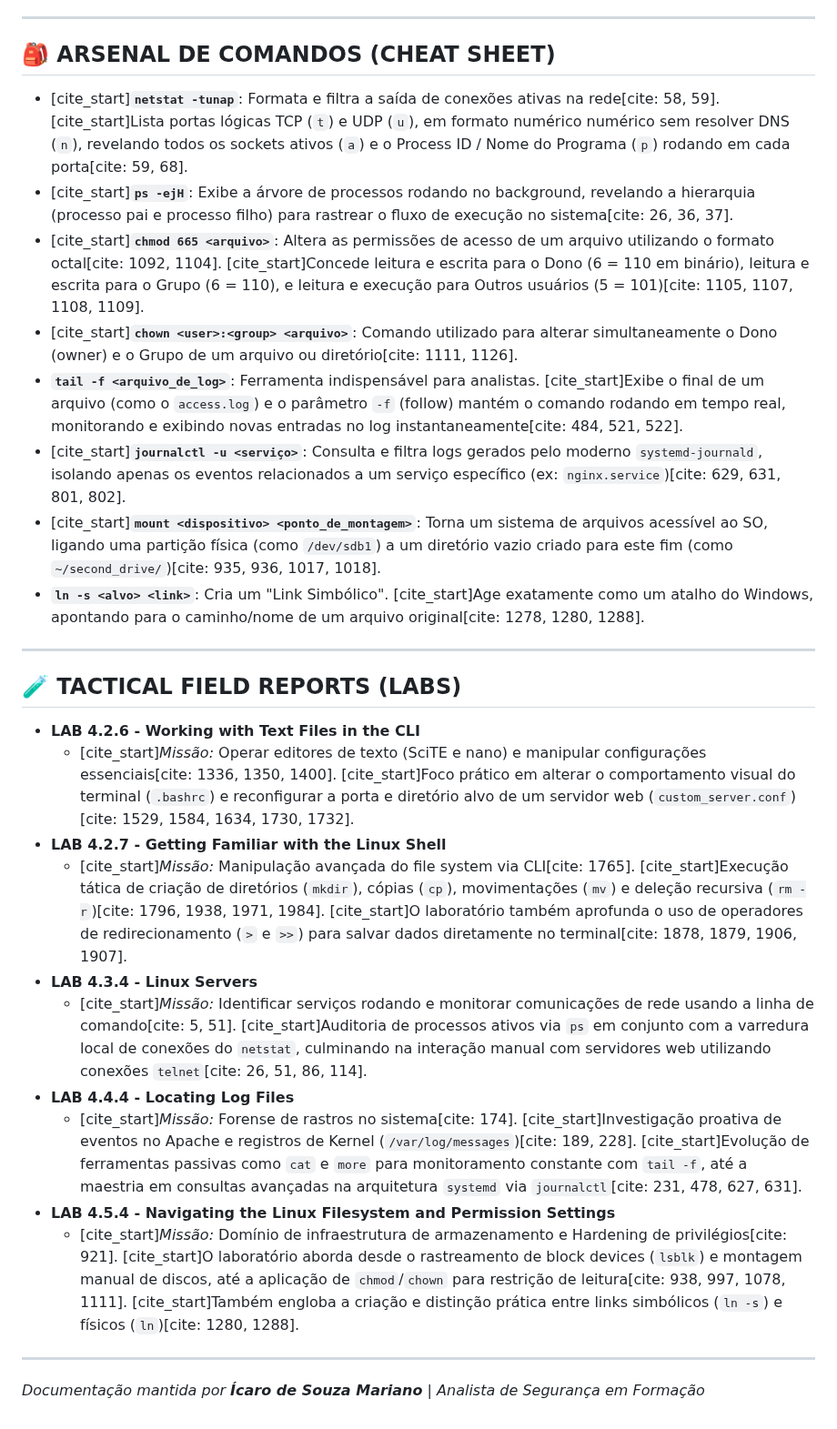
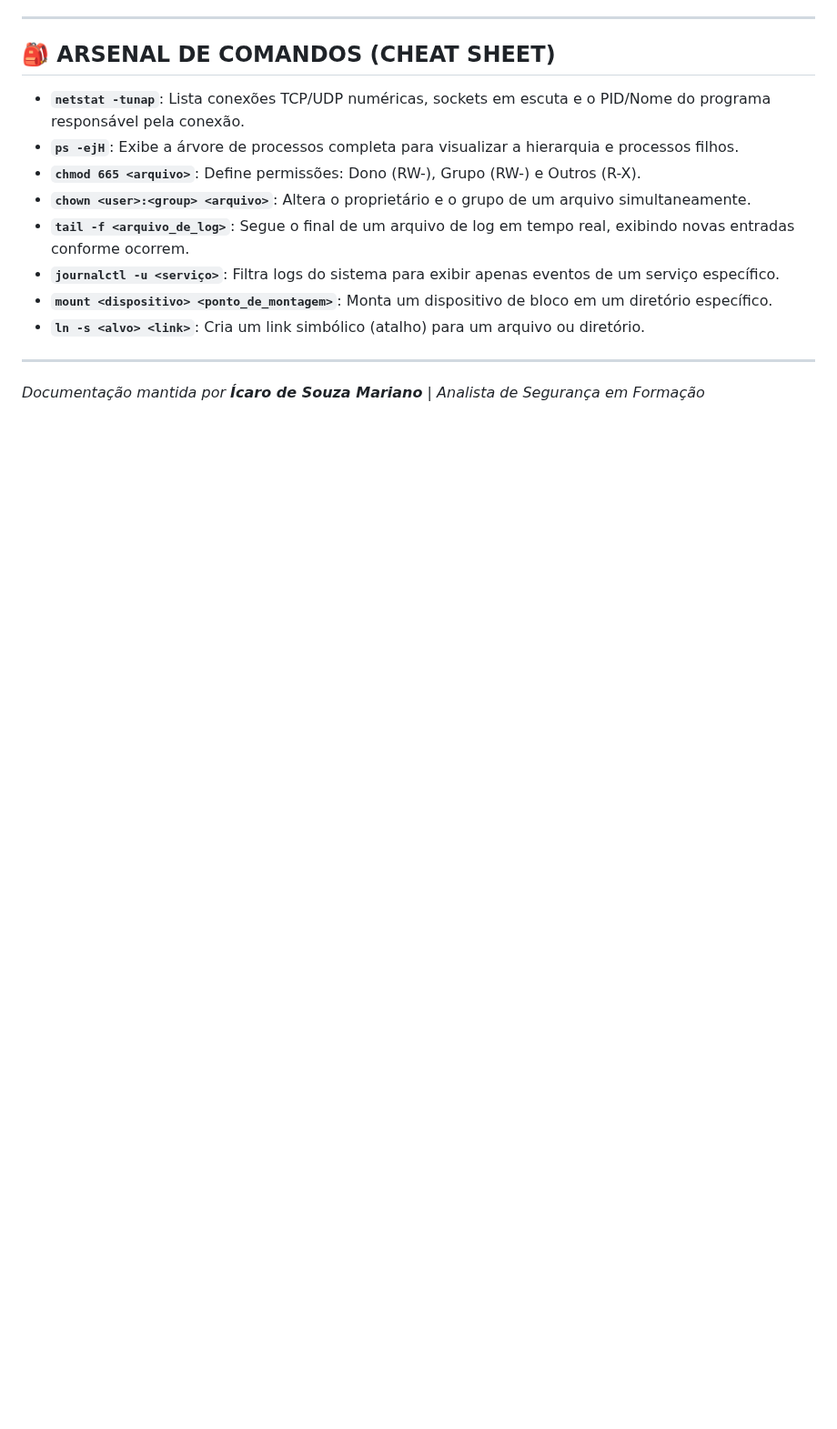
Before and after one commit to ZeldrisMercy/Cisco-CyberOps-Journey, a Markdown page: Module 4 - The Linux Fortress /README.md, the part around one of its changes. Shown at 91% size. Drawn GitHub-style; blank space fills up the shorter version.

```diff
--- a/Module 4 - The Linux Fortress /README.md
+++ b/Module 4 - The Linux Fortress /README.md
@@ -42,29 +42,14 @@
 
 ## 🎒 ARSENAL DE COMANDOS (CHEAT SHEET)
 
-* [cite_start]**`netstat -tunap`**: Formata e filtra a saída de conexões ativas na rede[cite: 58, 59]. [cite_start]Lista portas lógicas TCP (`t`) e UDP (`u`), em formato numérico numérico sem resolver DNS (`n`), revelando todos os sockets ativos (`a`) e o Process ID / Nome do Programa (`p`) rodando em cada porta[cite: 59, 68].
-* [cite_start]**`ps -ejH`**: Exibe a árvore de processos rodando no background, revelando a hierarquia (processo pai e processo filho) para rastrear o fluxo de execução no sistema[cite: 26, 36, 37].
-* [cite_start]**`chmod 665 <arquivo>`**: Altera as permissões de acesso de um arquivo utilizando o formato octal[cite: 1092, 1104]. [cite_start]Concede leitura e escrita para o Dono (6 = 110 em binário), leitura e escrita para o Grupo (6 = 110), e leitura e execução para Outros usuários (5 = 101)[cite: 1105, 1107, 1108, 1109].
-* [cite_start]**`chown <user>:<group> <arquivo>`**: Comando utilizado para alterar simultaneamente o Dono (owner) e o Grupo de um arquivo ou diretório[cite: 1111, 1126].
-* **`tail -f <arquivo_de_log>`**: Ferramenta indispensável para analistas. [cite_start]Exibe o final de um arquivo (como o `access.log`) e o parâmetro `-f` (follow) mantém o comando rodando em tempo real, monitorando e exibindo novas entradas no log instantaneamente[cite: 484, 521, 522].
-* [cite_start]**`journalctl -u <serviço>`**: Consulta e filtra logs gerados pelo moderno `systemd-journald`, isolando apenas os eventos relacionados a um serviço específico (ex: `nginx.service`)[cite: 629, 631, 801, 802].
-* [cite_start]**`mount <dispositivo> <ponto_de_montagem>`**: Torna um sistema de arquivos acessível ao SO, ligando uma partição física (como `/dev/sdb1`) a um diretório vazio criado para este fim (como `~/second_drive/`)[cite: 935, 936, 1017, 1018].
-* **`ln -s <alvo> <link>`**: Cria um "Link Simbólico". [cite_start]Age exatamente como um atalho do Windows, apontando para o caminho/nome de um arquivo original[cite: 1278, 1280, 1288].
-
----
-
-## 🧪 TACTICAL FIELD REPORTS (LABS)
-
-* **LAB 4.2.6 - Working with Text Files in the CLI**
-  * [cite_start]*Missão:* Operar editores de texto (SciTE e nano) e manipular configurações essenciais[cite: 1336, 1350, 1400]. [cite_start]Foco prático em alterar o comportamento visual do terminal (`.bashrc`) e reconfigurar a porta e diretório alvo de um servidor web (`custom_server.conf`)[cite: 1529, 1584, 1634, 1730, 1732].
-* **LAB 4.2.7 - Getting Familiar with the Linux Shell**
-  * [cite_start]*Missão:* Manipulação avançada do file system via CLI[cite: 1765]. [cite_start]Execução tática de criação de diretórios (`mkdir`), cópias (`cp`), movimentações (`mv`) e deleção recursiva (`rm -r`)[cite: 1796, 1938, 1971, 1984]. [cite_start]O laboratório também aprofunda o uso de operadores de redirecionamento (`>` e `>>`) para salvar dados diretamente no terminal[cite: 1878, 1879, 1906, 1907].
-* **LAB 4.3.4 - Linux Servers**
-  * [cite_start]*Missão:* Identificar serviços rodando e monitorar comunicações de rede usando a linha de comando[cite: 5, 51]. [cite_start]Auditoria de processos ativos via `ps` em conjunto com a varredura local de conexões do `netstat`, culminando na interação manual com servidores web utilizando conexões `telnet`[cite: 26, 51, 86, 114].
-* **LAB 4.4.4 - Locating Log Files**
-  * [cite_start]*Missão:* Forense de rastros no sistema[cite: 174]. [cite_start]Investigação proativa de eventos no Apache e registros de Kernel (`/var/log/messages`)[cite: 189, 228]. [cite_start]Evolução de ferramentas passivas como `cat` e `more` para monitoramento constante com `tail -f`, até a maestria em consultas avançadas na arquitetura `systemd` via `journalctl`[cite: 231, 478, 627, 631].
-* **LAB 4.5.4 - Navigating the Linux Filesystem and Permission Settings**
-  * [cite_start]*Missão:* Domínio de infraestrutura de armazenamento e Hardening de privilégios[cite: 921]. [cite_start]O laboratório aborda desde o rastreamento de block devices (`lsblk`) e montagem manual de discos, até a aplicação de `chmod`/`chown` para restrição de leitura[cite: 938, 997, 1078, 1111]. [cite_start]Também engloba a criação e distinção prática entre links simbólicos (`ln -s`) e físicos (`ln`)[cite: 1280, 1288].
+* **`netstat -tunap`**: Lista conexões TCP/UDP numéricas, sockets em escuta e o PID/Nome do programa responsável pela conexão.
+* **`ps -ejH`**: Exibe a árvore de processos completa para visualizar a hierarquia e processos filhos.
+* **`chmod 665 <arquivo>`**: Define permissões: Dono (RW-), Grupo (RW-) e Outros (R-X).
+* **`chown <user>:<group> <arquivo>`**: Altera o proprietário e o grupo de um arquivo simultaneamente.
+* **`tail -f <arquivo_de_log>`**: Segue o final de um arquivo de log em tempo real, exibindo novas entradas conforme ocorrem.
+* **`journalctl -u <serviço>`**: Filtra logs do sistema para exibir apenas eventos de um serviço específico.
+* **`mount <dispositivo> <ponto_de_montagem>`**: Monta um dispositivo de bloco em um diretório específico.
+* **`ln -s <alvo> <link>`**: Cria um link simbólico (atalho) para um arquivo ou diretório.
 
 ---
 
```
Also changed, not shown: other parts of Module 4 - The Linux Fortress /README.md (+14 -14 lines).
